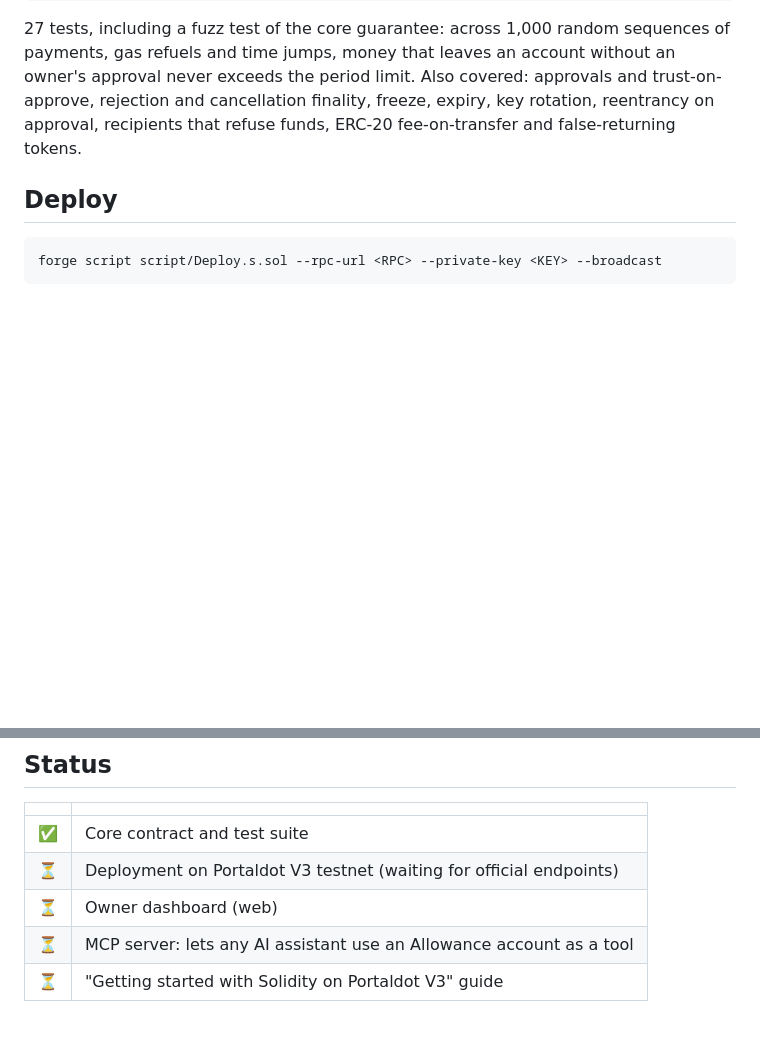
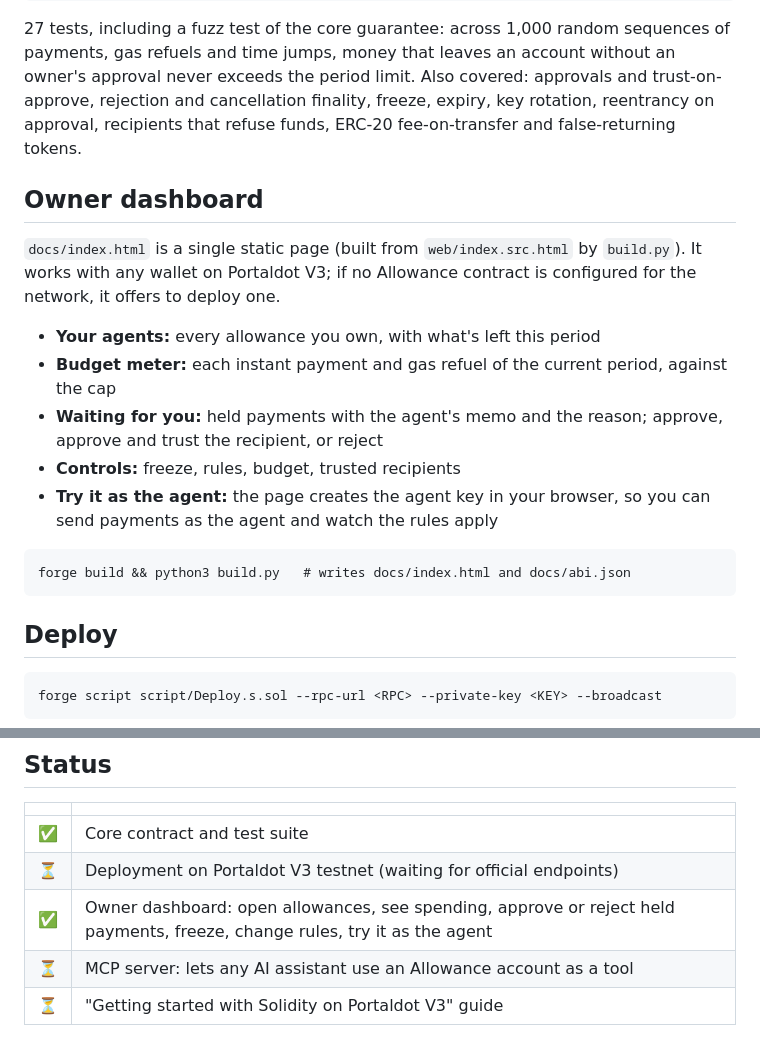
Before and after one commit to Oziman13/allowance, a Markdown page: README.md, 2 parts joined by grey strips. GitHub-like rendering; blank space fills up the shorter version.

Commit message:
Document the owner dashboard

````diff
--- a/README.md
+++ b/README.md
@@ -81,6 +81,20 @@ forge test
 
 27 tests, including a fuzz test of the core guarantee: across 1,000 random sequences of payments, gas refuels and time jumps, money that leaves an account without an owner's approval never exceeds the period limit. Also covered: approvals and trust-on-approve, rejection and cancellation finality, freeze, expiry, key rotation, reentrancy on approval, recipients that refuse funds, ERC-20 fee-on-transfer and false-returning tokens.
 
+## Owner dashboard
+
+`docs/index.html` is a single static page (built from `web/index.src.html` by `build.py`). It works with any wallet on Portaldot V3; if no Allowance contract is configured for the network, it offers to deploy one.
+
+- **Your agents:** every allowance you own, with what's left this period
+- **Budget meter:** each instant payment and gas refuel of the current period, against the cap
+- **Waiting for you:** held payments with the agent's memo and the reason; approve, approve and trust the recipient, or reject
+- **Controls:** freeze, rules, budget, trusted recipients
+- **Try it as the agent:** the page creates the agent key in your browser, so you can send payments as the agent and watch the rules apply
+
+```
+forge build && python3 build.py   # writes docs/index.html and docs/abi.json
+```
+
 ## Deploy
 
 ```
@@ -95,7 +109,7 @@ Network values live in `config/networks.json`. Portaldot V3 testnet and mainnet
 |---|---|
 | ✅ | Core contract and test suite |
 | ⏳ | Deployment on Portaldot V3 testnet (waiting for official endpoints) |
-| ⏳ | Owner dashboard (web) |
+| ✅ | Owner dashboard: open allowances, see spending, approve or reject held payments, freeze, change rules, try it as the agent |
 | ⏳ | MCP server: lets any AI assistant use an Allowance account as a tool |
 | ⏳ | "Getting started with Solidity on Portaldot V3" guide |
 
````
